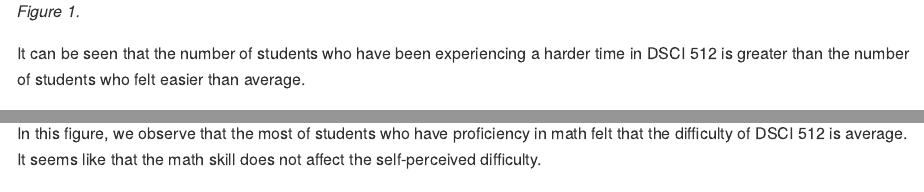
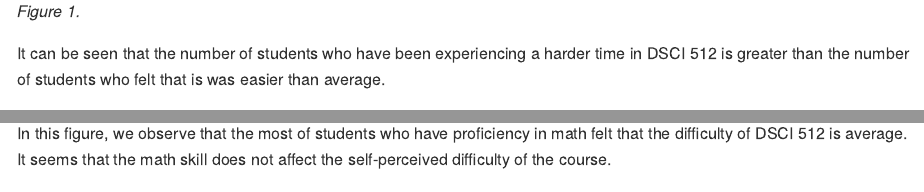
Before and after one commit to UBC-MDS/DSCI554_Project, an R Markdown document (Milestone3/report.Rmd): the page in a window 1100 px wide, from 2000 px down, and a second part further down, joined at a grey line. Rendered offline with R 4.5, knitr and Pandoc, with nearby package versions; some code elsewhere in the file could not run offline.

Commit message:
edited some typos in report

````diff
--- a/Milestone3/report.Rmd
+++ b/Milestone3/report.Rmd
@@ -131,7 +131,7 @@ clean_data %>% ggplot(aes(prog_exp, difficulty)) +
 
 *Figure 1.*
 
-It can be seen that the number of students who have been experiencing a harder time in DSCI 512 is greater than the number of students who felt easier than average.
+It can be seen that the number of students who have been experiencing a harder time in DSCI 512 is greater than the number of students who felt that is was easier than average.
 
 ```{r Figure2, echo=FALSE, fig.align='center'}
 clean_data %>%
@@ -179,7 +179,7 @@ clean_data %>%
 
 *Figure 4.*
 
-In this figure, we observe that the most of students who have proficiency in math felt that the difficulty of DSCI 512 is average. It seems like that the math skill does not affect the self-perceived difficulty.
+In this figure, we observe that the most of students who have proficiency in math felt that the difficulty of DSCI 512 is average. It seems that the math skill does not affect the self-perceived difficulty of the course.
 
 ```{r figure5, echo=FALSE, fig.align='center'}
 clean_data %>%
````
Also changed, not shown: Milestone3/report.md, Milestone3/report.Rmd (4 more changed lines), 5 other files.
